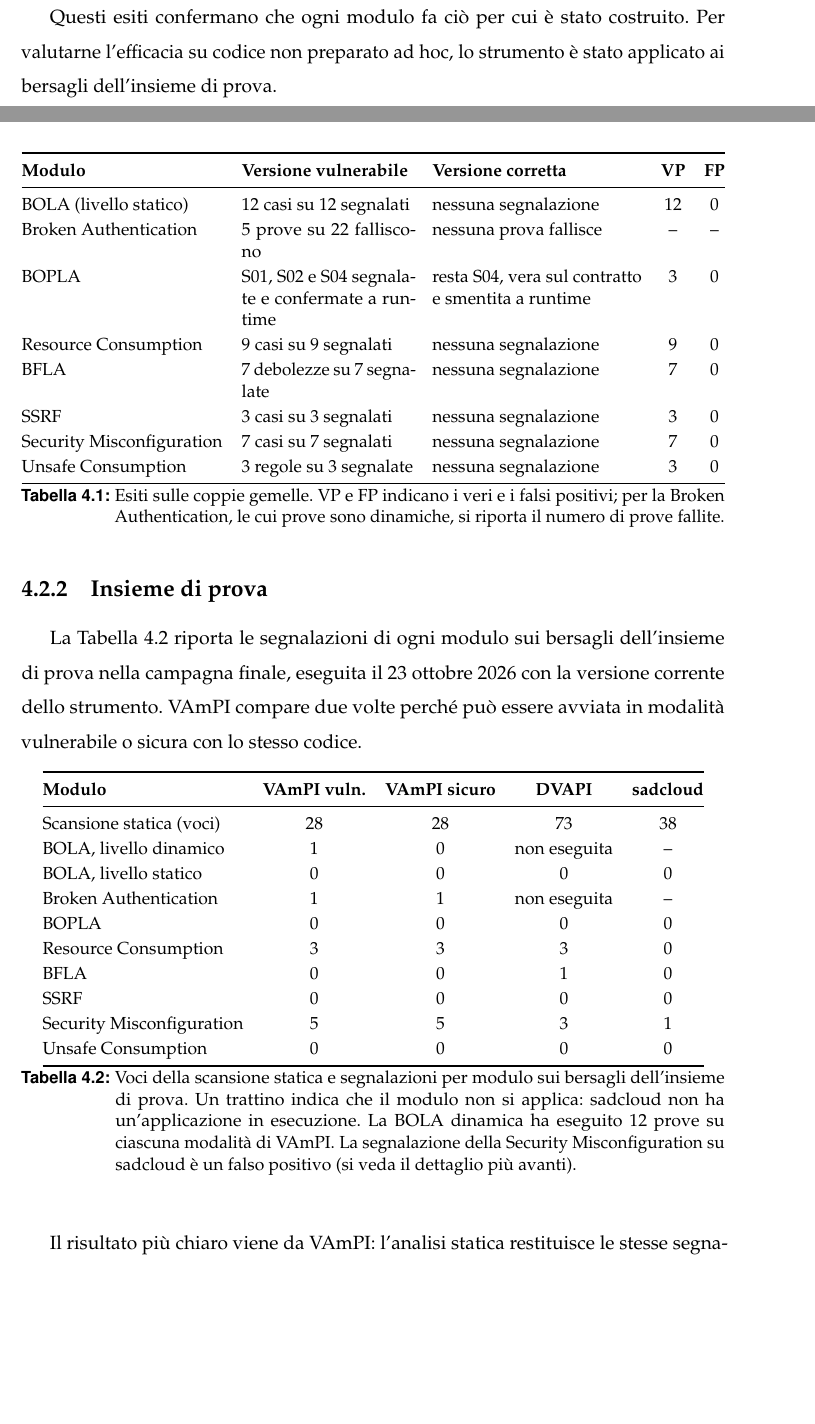
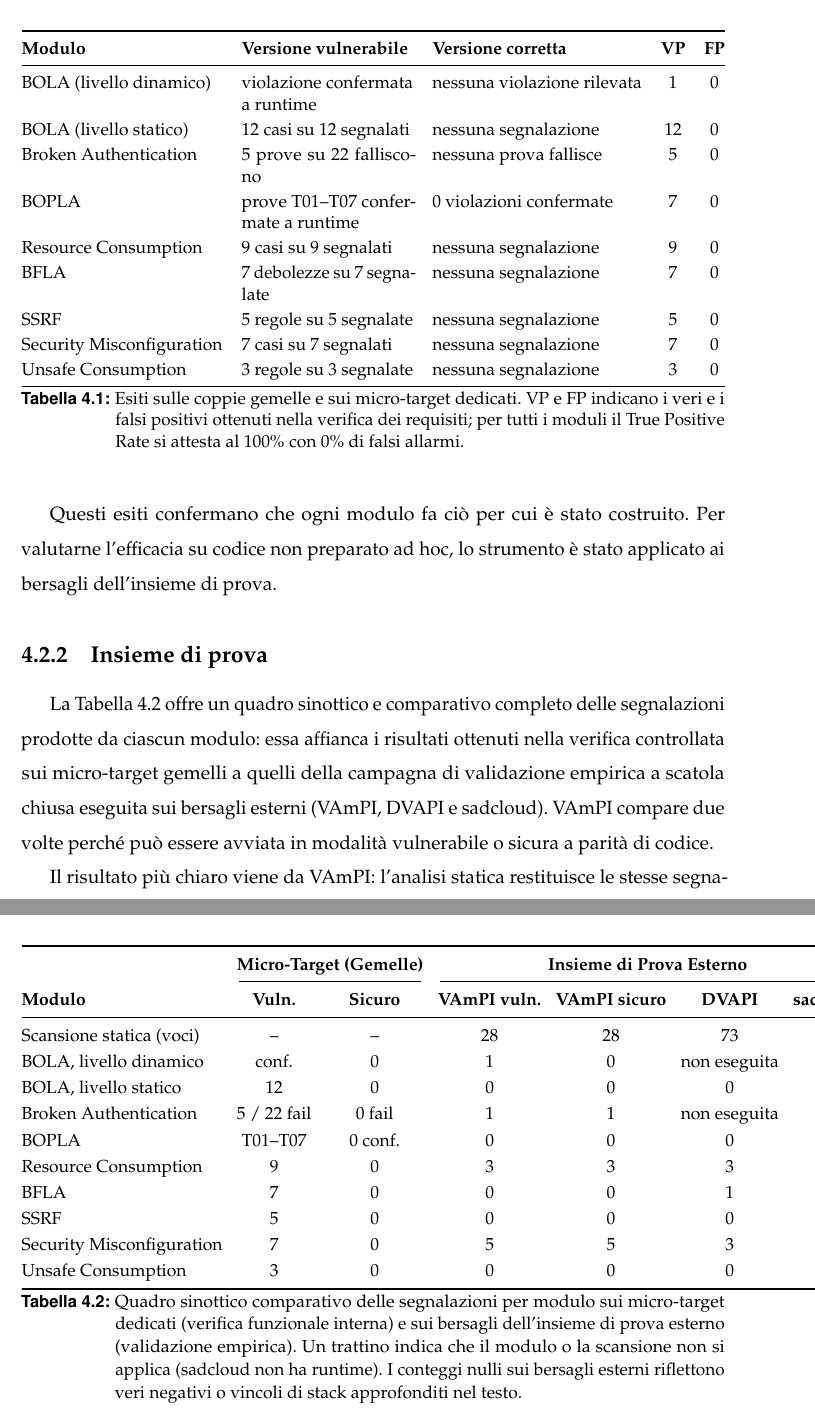
Before and after one commit to MarcoDonatiello04/MarcoDonatiello_Tesi, a LaTeX book (main.tex, which reads capitoli/capitolo4.tex): two parts of pages 76 and 77 of 110 before the commit and two parts of pages 77 and 78 of 110 after it, joined at a grey line, cut so that both start at the same text, the shorter picture padded with empty space. Compiled offline with pdfLaTeX.

Commit message:
docs(capitolo4): aggiorna Tabella 4.1 e Tabella 4.2 con quadro sinottico comparativo completo

```diff
--- a/capitoli/capitolo4.tex
+++ b/capitoli/capitolo4.tex
@@ -98,19 +100,20 @@ prove falliscono sulla versione vulnerabile e nessuna su quella corretta.
     \toprule
     \textbf{Modulo} & \textbf{Versione vulnerabile} & \textbf{Versione corretta} & \textbf{VP} & \textbf{FP} \\
     \midrule
+    BOLA (livello dinamico) & violazione confermata a runtime & nessuna violazione rilevata & 1 & 0 \\
     BOLA (livello statico) & 12 casi su 12 segnalati & nessuna segnalazione & 12 & 0 \\
-    Broken Authentication & 5 prove su 22 falliscono & nessuna prova fallisce & -- & -- \\
-    BOPLA & S01, S02 e S04 segnalate e confermate a runtime & resta S04, vera sul contratto e smentita a runtime & 3 & 0 \\
+    Broken Authentication & 5 prove su 22 falliscono & nessuna prova fallisce & 5 & 0 \\
+    BOPLA & prove T01--T07 confermate a runtime & 0 violazioni confermate & 7 & 0 \\
     Resource Consumption & 9 casi su 9 segnalati & nessuna segnalazione & 9 & 0 \\
     BFLA & 7 debolezze su 7 segnalate & nessuna segnalazione & 7 & 0 \\
-    SSRF & 3 casi su 3 segnalati & nessuna segnalazione & 3 & 0 \\
+    SSRF & 5 regole su 5 segnalate & nessuna segnalazione & 5 & 0 \\
     Security Misconfiguration & 7 casi su 7 segnalati & nessuna segnalazione & 7 & 0 \\
     Unsafe Consumption & 3 regole su 3 segnalate & nessuna segnalazione & 3 & 0 \\
     \bottomrule
   \end{tabularx}
-  \caption[Esiti sulle coppie gemelle]{Esiti sulle coppie gemelle. VP e FP
-    indicano i veri e i falsi positivi; per la Broken Authentication, le cui
-  prove sono dinamiche, si riporta il numero di prove fallite.}
+  \caption[Esiti sulle coppie gemelle]{Esiti sulle coppie gemelle e sui micro-target dedicati.
+    VP e FP indicano i veri e i falsi positivi ottenuti nella verifica dei requisiti;
+    per tutti i moduli il True Positive Rate si attesta al 100\% con 0\% di falsi allarmi.}
   \label{tab:ris-gemelle}
 \end{table}
 
@@ -121,37 +124,41 @@ applicato ai bersagli dell'insieme di prova.
 \subsection{Insieme di prova}
 \label{sec:ris-prova}
 
-La Tabella~\ref{tab:ris-prova} riporta le segnalazioni di ogni modulo sui
-bersagli dell'insieme di prova nella campagna finale, eseguita il 23 ottobre
-2026 con la versione corrente dello strumento. VAmPI compare due volte perché può essere
-avviata in modalità vulnerabile o sicura con lo stesso codice.
+La Tabella~\ref{tab:ris-prova} offre un quadro sinottico e comparativo completo
+delle segnalazioni prodotte da ciascun modulo: essa affianca i risultati ottenuti
+nella verifica controllata sui micro-target gemelli a quelli della campagna di
+validazione empirica a scatola chiusa eseguita sui bersagli esterni (VAmPI, DVAPI e sadcloud).
+VAmPI compare due volte perché può essere avviata in modalità vulnerabile o sicura a parità di codice.
 
 \begin{table}[htbp]
   \centering
   \small
-  \linespread{1.0}\selectfont
-  \begin{tabular}{@{}lcccc@{}}
+  \linespread{1.05}\selectfont
+  \setlength{\tabcolsep}{4.5pt}
+  \begin{tabular}{@{}lcccccc@{}}
     \toprule
-    \textbf{Modulo} & \textbf{VAmPI vuln.} & \textbf{VAmPI sicuro} & \textbf{DVAPI} & \textbf{sadcloud} \\
+    & \multicolumn{2}{c}{\textbf{Micro-Target (Gemelle)}} & \multicolumn{4}{c}{\textbf{Insieme di Prova Esterno}} \\
+    \cmidrule(lr){2-3} \cmidrule(lr){4-7}
+    \textbf{Modulo} & \textbf{Vuln.} & \textbf{Sicuro} & \textbf{VAmPI vuln.} & \textbf{VAmPI sicuro} & \textbf{DVAPI} & \textbf{sadcloud} \\
     \midrule
-    Scansione statica (voci) & 28 & 28 & 73 & 38 \\
-    BOLA, livello dinamico & 1 & 0 & non eseguita & -- \\
-    BOLA, livello statico & 0 & 0 & 0 & 0 \\
-    Broken Authentication & 1 & 1 & non eseguita & -- \\
-    BOPLA & 0 & 0 & 0 & 0 \\
-    Resource Consumption & 3 & 3 & 3 & 0 \\
-    BFLA & 0 & 0 & 1 & 0 \\
-    SSRF & 0 & 0 & 0 & 0 \\
-    Security Misconfiguration & 5 & 5 & 3 & 1 \\
-    Unsafe Consumption & 0 & 0 & 0 & 0 \\
+    Scansione statica (voci) & -- & -- & 28 & 28 & 73 & 38 \\
+    BOLA, livello dinamico & conf. & 0 & 1 & 0 & non eseguita & -- \\
+    BOLA, livello statico & 12 & 0 & 0 & 0 & 0 & 0 \\
+    Broken Authentication & 5 / 22 fail & 0 fail & 1 & 1 & non eseguita & -- \\
+    BOPLA & T01--T07 & 0 conf. & 0 & 0 & 0 & 0 \\
+    Resource Consumption & 9 & 0 & 3 & 3 & 3 & 0 \\
+    BFLA & 7 & 0 & 0 & 0 & 1 & 0 \\
+    SSRF & 5 & 0 & 0 & 0 & 0 & 0 \\
+    Security Misconfiguration & 7 & 0 & 5 & 5 & 3 & 1 \\
+    Unsafe Consumption & 3 & 0 & 0 & 0 & 0 & 0 \\
     \bottomrule
   \end{tabular}
-  \caption[Esiti sull'insieme di prova]{Voci della scansione statica e
-    segnalazioni per modulo sui bersagli dell'insieme di prova. Un trattino
-    indica che il modulo non si applica: sadcloud non ha un'applicazione in
-    esecuzione. La BOLA dinamica ha eseguito 12 prove su ciascuna modalità
-    di VAmPI. La segnalazione della Security Misconfiguration su sadcloud è
-  un falso positivo (si veda il dettaglio più avanti).}
+  \caption[Quadro sinottico comparativo dei risultati]{Quadro sinottico comparativo
+    delle segnalazioni per modulo sui micro-target dedicati (verifica funzionale interna)
+    e sui bersagli dell'insieme di prova esterno (validazione empirica). Un trattino
+    indica che il modulo o la scansione non si applica (sadcloud non ha runtime).
+    I conteggi nulli sui bersagli esterni riflettono veri negativi o vincoli di stack
+    approfonditi nel testo.}
   \label{tab:ris-prova}
 \end{table}
 
```
Also changed, not shown: capitoli/capitolo4.tex (12 more changed lines), 1 other file.
